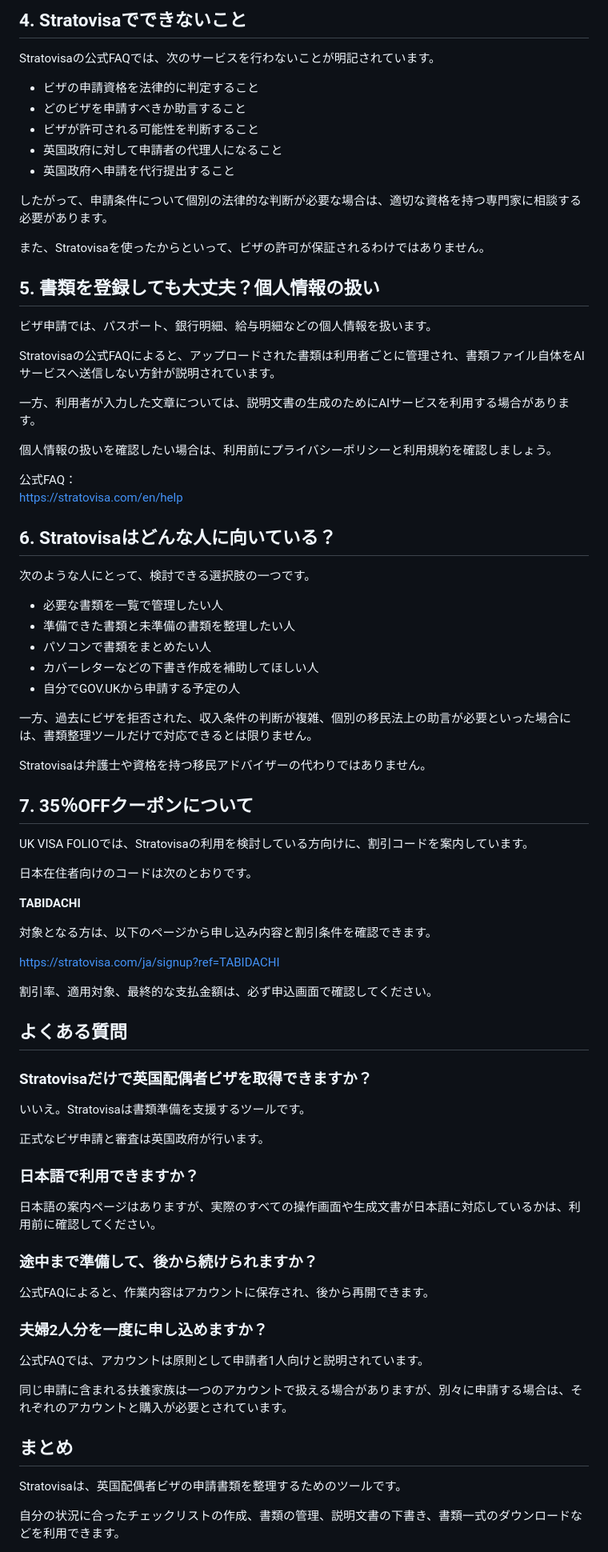
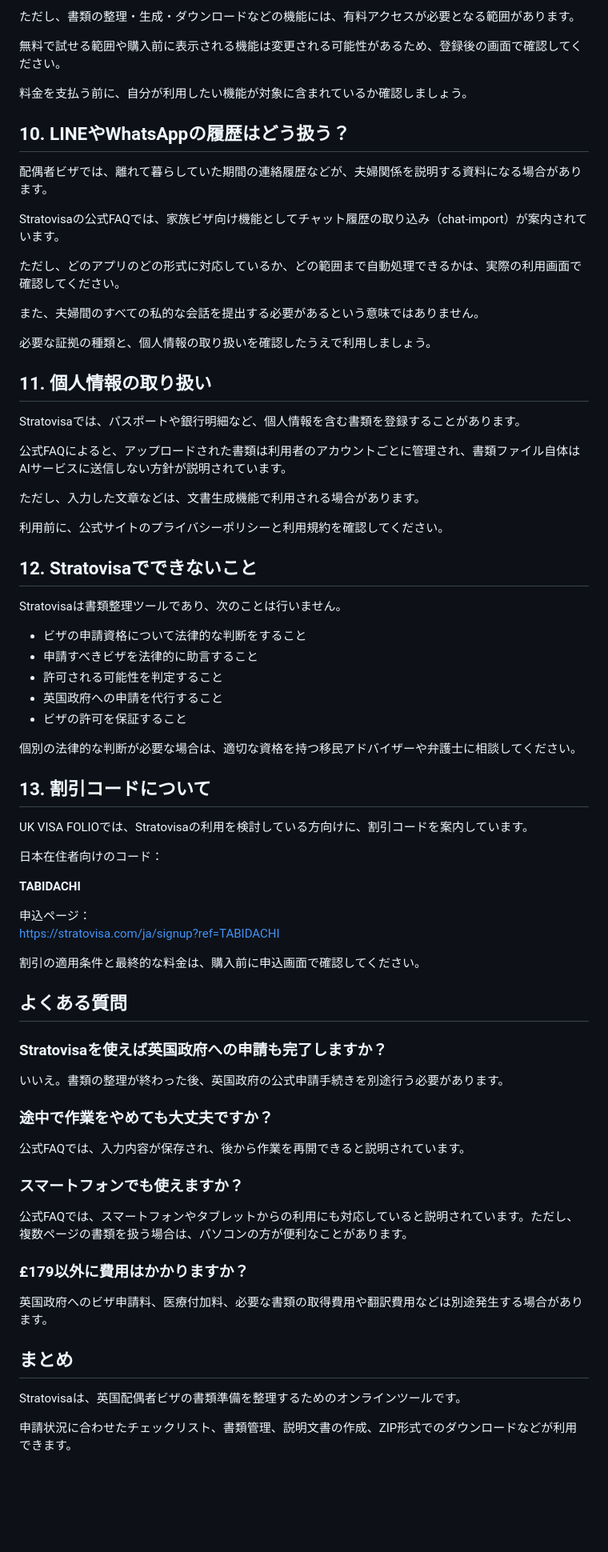
Before and after one commit to shinjisetoyama0820-byte/ukvisafolio, a Markdown page: content/articles/2026-11-04-stratovisa.md, the part around one of its changes. Shown at 80% size. GitHub-like rendering; blank space fills up the shorter version.

Commit message:
Update content/articles/2026-11-04-stratovisa.md (via Pages CMS)

```diff
--- a/content/articles/2026-11-04-stratovisa.md
+++ b/content/articles/2026-11-04-stratovisa.md
@@ -137,84 +144,78 @@ ZIPファイルとは、複数のファイルを一つにまとめたもので
 
-## 4. Stratovisaでできないこと
+ただし、書類の整理・生成・ダウンロードなどの機能には、有料アクセスが必要となる範囲があります。
 
-Stratovisaの公式FAQでは、次のサービスを行わないことが明記されています。
+無料で試せる範囲や購入前に表示される機能は変更される可能性があるため、登録後の画面で確認してください。
 
-- ビザの申請資格を法律的に判定すること
-- どのビザを申請すべきか助言すること
-- ビザが許可される可能性を判断すること
-- 英国政府に対して申請者の代理人になること
-- 英国政府へ申請を代行提出すること
+料金を支払う前に、自分が利用したい機能が対象に含まれているか確認しましょう。
 
-したがって、申請条件について個別の法律的な判断が必要な場合は、適切な資格を持つ専門家に相談する必要があります。
+## 10. LINEやWhatsAppの履歴はどう扱う？
 
-また、Stratovisaを使ったからといって、ビザの許可が保証されるわけではありません。
+配偶者ビザでは、離れて暮らしていた期間の連絡履歴などが、夫婦関係を説明する資料になる場合があります。
 
-## 5. 書類を登録しても大丈夫？個人情報の扱い
+Stratovisaの公式FAQでは、家族ビザ向け機能としてチャット履歴の取り込み（chat-import）が案内されています。
 
-ビザ申請では、パスポート、銀行明細、給与明細などの個人情報を扱います。
+ただし、どのアプリのどの形式に対応しているか、どの範囲まで自動処理できるかは、実際の利用画面で確認してください。
 
-Stratovisaの公式FAQによると、アップロードされた書類は利用者ごとに管理され、書類ファイル自体をAIサービスへ送信しない方針が説明されています。
+また、夫婦間のすべての私的な会話を提出する必要があるという意味ではありません。
 
-一方、利用者が入力した文章については、説明文書の生成のためにAIサービスを利用する場合があります。
+必要な証拠の種類と、個人情報の取り扱いを確認したうえで利用しましょう。
 
-個人情報の扱いを確認したい場合は、利用前にプライバシーポリシーと利用規約を確認しましょう。
+## 11. 個人情報の取り扱い
 
-公式FAQ：
-[https://stratovisa.com/en/help](https://stratovisa.com/en/help)
+Stratovisaでは、パスポートや銀行明細など、個人情報を含む書類を登録することがあります。
 
-## 6. Stratovisaはどんな人に向いている？
+公式FAQによると、アップロードされた書類は利用者のアカウントごとに管理され、書類ファイル自体はAIサービスに送信しない方針が説明されています。
 
-次のような人にとって、検討できる選択肢の一つです。
+ただし、入力した文章などは、文書生成機能で利用される場合があります。
 
-- 必要な書類を一覧で管理したい人
-- 準備できた書類と未準備の書類を整理したい人
-- パソコンで書類をまとめたい人
-- カバーレターなどの下書き作成を補助してほしい人
-- 自分でGOV.UKから申請する予定の人
+利用前に、公式サイトのプライバシーポリシーと利用規約を確認してください。
 
-一方、過去にビザを拒否された、収入条件の判断が複雑、個別の移民法上の助言が必要といった場合には、書類整理ツールだけで対応できるとは限りません。
+## 12. Stratovisaでできないこと
 
-Stratovisaは弁護士や資格を持つ移民アドバイザーの代わりではありません。
+Stratovisaは書類整理ツールであり、次のことは行いません。
 
-## 7. 35％OFFクーポンについて
+- ビザの申請資格について法律的な判断をすること
+- 申請すべきビザを法律的に助言すること
+- 許可される可能性を判定すること
+- 英国政府への申請を代行すること
+- ビザの許可を保証すること
+
+個別の法律的な判断が必要な場合は、適切な資格を持つ移民アドバイザーや弁護士に相談してください。
+
+## 13. 割引コードについて
 
 UK VISA FOLIOでは、Stratovisaの利用を検討している方向けに、割引コードを案内しています。
 
-日本在住者向けのコードは次のとおりです。
+日本在住者向けのコード：
 
 **TABIDACHI**
 
-対象となる方は、以下のページから申し込み内容と割引条件を確認できます。
-
+申込ページ：
 [https://stratovisa.com/ja/signup?ref=TABIDACHI](https://stratovisa.com/ja/signup?ref=TABIDACHI)
 
-割引率、適用対象、最終的な支払金額は、必ず申込画面で確認してください。
+割引の適用条件と最終的な料金は、購入前に申込画面で確認してください。
 
 ## よくある質問
 
-### Stratovisaだけで英国配偶者ビザを取得できますか？
+### Stratovisaを使えば英国政府への申請も完了しますか？
 
-いいえ。Stratovisaは書類準備を支援するツールです。
+いいえ。書類の整理が終わった後、英国政府の公式申請手続きを別途行う必要があります。
 
-正式なビザ申請と審査は英国政府が行います。
+### 途中で作業をやめても大丈夫ですか？
 
-### 日本語で利用できますか？
+公式FAQでは、入力内容が保存され、後から作業を再開できると説明されています。
 
-日本語の案内ページはありますが、実際のすべての操作画面や生成文書が日本語に対応しているかは、利用前に確認してください。
+### スマートフォンでも使えますか？
 
-### 途中まで準備して、後から続けられますか？
+公式FAQでは、スマートフォンやタブレットからの利用にも対応していると説明されています。ただし、複数ページの書類を扱う場合は、パソコンの方が便利なことがあります。
 
-公式FAQによると、作業内容はアカウントに保存され、後から再開できます。
+### £179以外に費用はかかりますか？
 
-### 夫婦2人分を一度に申し込めますか？
-
-公式FAQでは、アカウントは原則として申請者1人向けと説明されています。
-
-同じ申請に含まれる扶養家族は一つのアカウントで扱える場合がありますが、別々に申請する場合は、それぞれのアカウントと購入が必要とされています。
+英国政府へのビザ申請料、医療付加料、必要な書類の取得費用や翻訳費用などは別途発生する場合があります。
 
 ## まとめ
 
-Stratovisaは、英国配偶者ビザの申請書類を整理するためのツールです。
+Stratovisaは、英国配偶者ビザの書類準備を整理するためのオンラインツールです。
 
-自分の状況に合ったチェックリストの作成、書類の管理、説明文書の下書き、書類一式のダウンロードなどを利用できます。
+申請状況に合わせたチェックリスト、書類管理、説明文書の作成、ZIP形式でのダウンロードなどが利用できます。
 
```
Also changed, not shown: other parts of content/articles/2026-11-04-stratovisa.md (+90 -79 lines).
